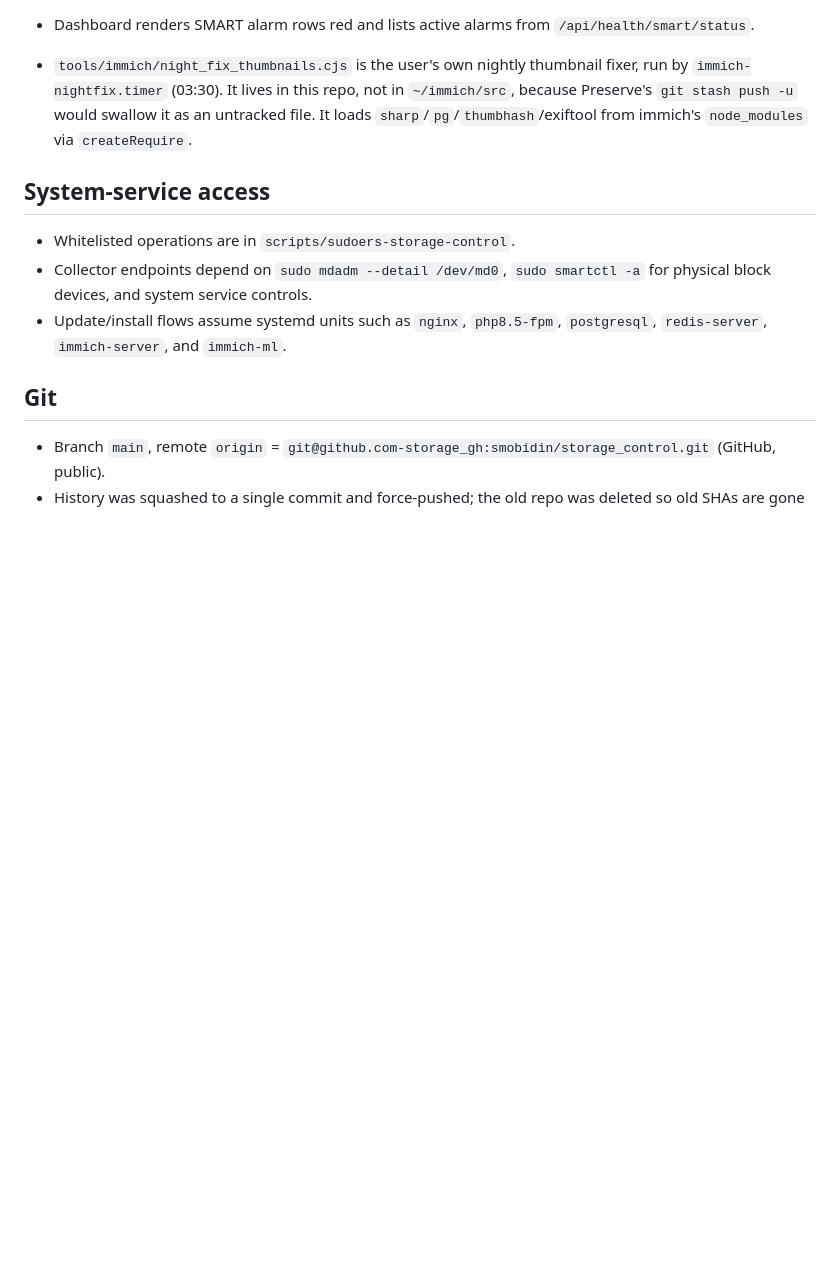
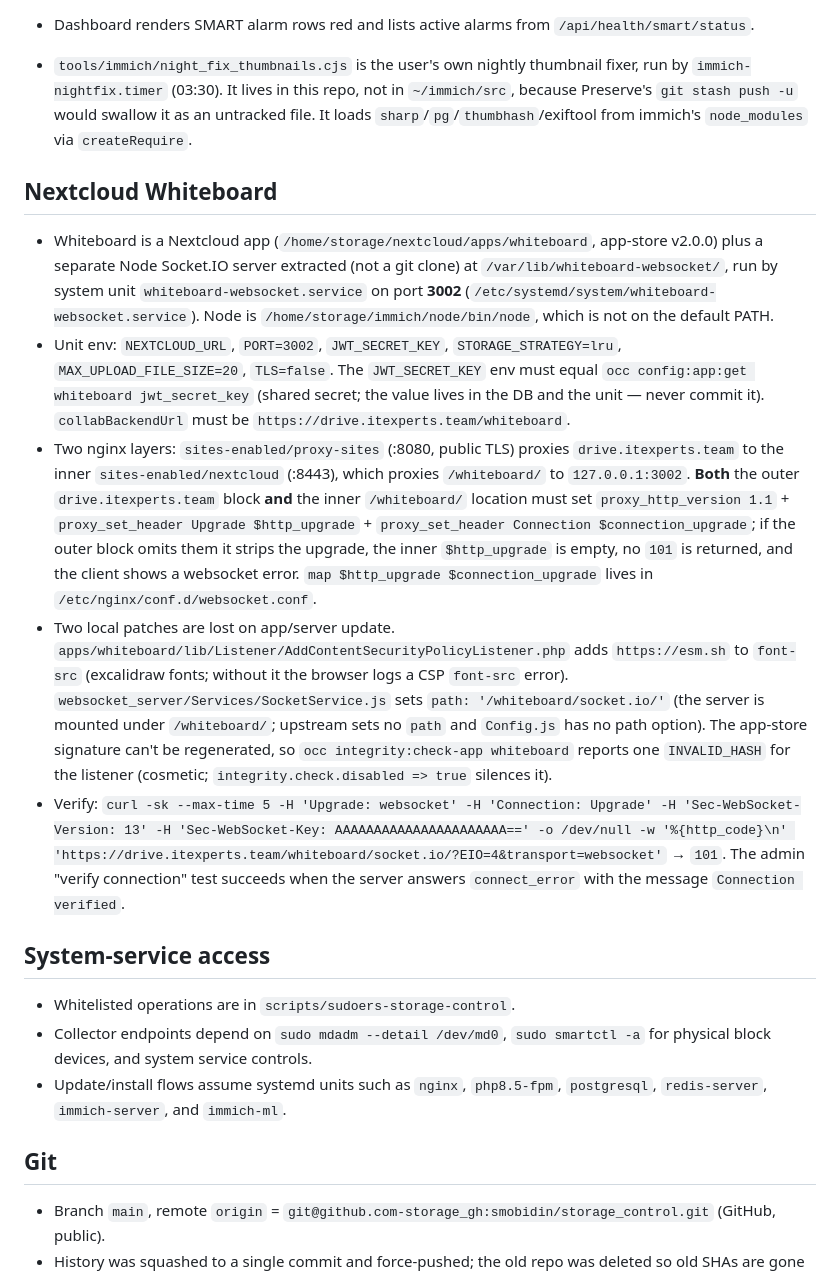
Before and after one commit to smobidin/storage_control, a Markdown page: AGENTS.md, the part around the change. GitHub-like rendering; blank space fills up the shorter version.

Commit message:
docs: document Nextcloud Whiteboard websocket/nginx setup

```diff
--- a/AGENTS.md
+++ b/AGENTS.md
@@ -71,6 +71,14 @@ Repo is a NAS monitoring/management console for Immich + Nextcloud. Docs at repo
 - Dashboard renders SMART alarm rows red and lists active alarms from `/api/health/smart/status`.
 - `tools/immich/night_fix_thumbnails.cjs` is the user's own nightly thumbnail fixer, run by `immich-nightfix.timer` (03:30). It lives in this repo, not in `~/immich/src`, because Preserve's `git stash push -u` would swallow it as an untracked file. It loads `sharp`/`pg`/`thumbhash`/exiftool from immich's `node_modules` via `createRequire`.
 
+## Nextcloud Whiteboard
+
+- Whiteboard is a Nextcloud app (`/home/storage/nextcloud/apps/whiteboard`, app-store v2.0.0) plus a separate Node Socket.IO server extracted (not a git clone) at `/var/lib/whiteboard-websocket/`, run by system unit `whiteboard-websocket.service` on port **3002** (`/etc/systemd/system/whiteboard-websocket.service`). Node is `/home/storage/immich/node/bin/node`, which is not on the default PATH.
+- Unit env: `NEXTCLOUD_URL`, `PORT=3002`, `JWT_SECRET_KEY`, `STORAGE_STRATEGY=lru`, `MAX_UPLOAD_FILE_SIZE=20`, `TLS=false`. The `JWT_SECRET_KEY` env must equal `occ config:app:get whiteboard jwt_secret_key` (shared secret; the value lives in the DB and the unit — never commit it). `collabBackendUrl` must be `https://drive.itexperts.team/whiteboard`.
+- Two nginx layers: `sites-enabled/proxy-sites` (:8080, public TLS) proxies `drive.itexperts.team` to the inner `sites-enabled/nextcloud` (:8443), which proxies `/whiteboard/` to `127.0.0.1:3002`. **Both** the outer `drive.itexperts.team` block **and** the inner `/whiteboard/` location must set `proxy_http_version 1.1` + `proxy_set_header Upgrade $http_upgrade` + `proxy_set_header Connection $connection_upgrade`; if the outer block omits them it strips the upgrade, the inner `$http_upgrade` is empty, no `101` is returned, and the client shows a websocket error. `map $http_upgrade $connection_upgrade` lives in `/etc/nginx/conf.d/websocket.conf`.
+- Two local patches are lost on app/server update. `apps/whiteboard/lib/Listener/AddContentSecurityPolicyListener.php` adds `https://esm.sh` to `font-src` (excalidraw fonts; without it the browser logs a CSP `font-src` error). `websocket_server/Services/SocketService.js` sets `path: '/whiteboard/socket.io/'` (the server is mounted under `/whiteboard/`; upstream sets no `path` and `Config.js` has no path option). The app-store signature can't be regenerated, so `occ integrity:check-app whiteboard` reports one `INVALID_HASH` for the listener (cosmetic; `integrity.check.disabled => true` silences it).
+- Verify: `curl -sk --max-time 5 -H 'Upgrade: websocket' -H 'Connection: Upgrade' -H 'Sec-WebSocket-Version: 13' -H 'Sec-WebSocket-Key: AAAAAAAAAAAAAAAAAAAAAA==' -o /dev/null -w '%{http_code}\n' 'https://drive.itexperts.team/whiteboard/socket.io/?EIO=4&transport=websocket'` → `101`. The admin "verify connection" test succeeds when the server answers `connect_error` with the message `Connection verified`.
+
 ## System-service access
 
 - Whitelisted operations are in `scripts/sudoers-storage-control`.
```
